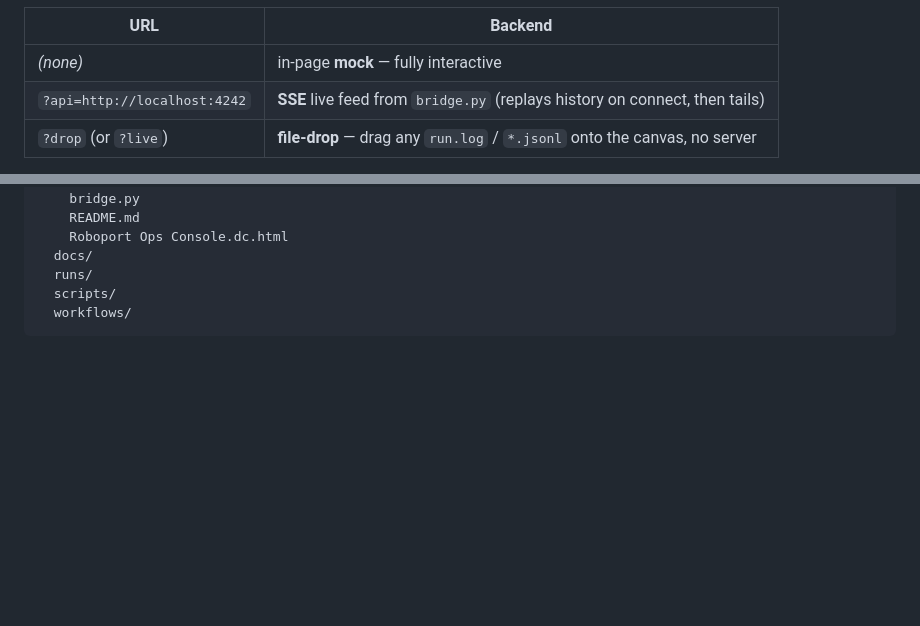
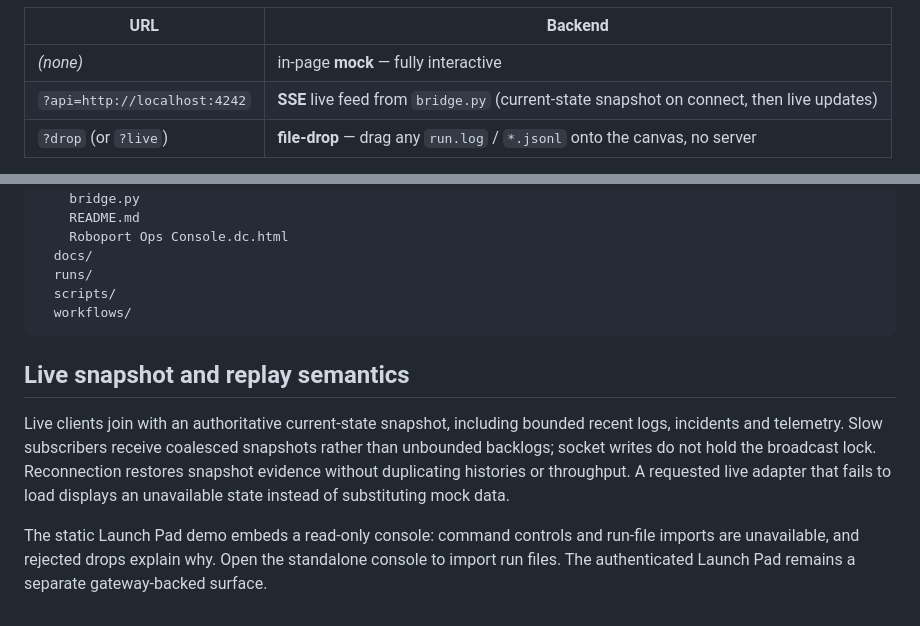
Before and after one commit to QQ-STUDIOS/ROBOPORT, a Markdown page: dashboard/README.md, 2 parts joined by grey strips. Drawn GitHub-style; blank space fills up the shorter version.

Commit message:
Document current-state subscriptions and read-only embedding

````diff
--- a/dashboard/README.md
+++ b/dashboard/README.md
@@ -59,7 +59,7 @@ Modes, selected by URL (no source edits):
 | URL | Backend |
 |---|---|
 | *(none)* | in-page **mock** — fully interactive |
-| `?api=http://localhost:4242` | **SSE** live feed from `bridge.py` (replays history on connect, then tails) |
+| `?api=http://localhost:4242` | **SSE** live feed from `bridge.py` (current-state snapshot on connect, then live updates) |
 | `?drop` (or `?live`) | **file-drop** — drag any `run.log` / `*.jsonl` onto the canvas, no server |
 
 `serve.py` is an alternative server with a run browser and replay/`--watch`
@@ -309,3 +309,9 @@ ROBOPORT/
   scripts/
   workflows/
 ```
+
+## Live snapshot and replay semantics
+
+Live clients join with an authoritative current-state snapshot, including bounded recent logs, incidents and telemetry. Slow subscribers receive coalesced snapshots rather than unbounded backlogs; socket writes do not hold the broadcast lock. Reconnection restores snapshot evidence without duplicating histories or throughput. A requested live adapter that fails to load displays an unavailable state instead of substituting mock data.
+
+The static Launch Pad demo embeds a read-only console: command controls and run-file imports are unavailable, and rejected drops explain why. Open the standalone console to import run files. The authenticated Launch Pad remains a separate gateway-backed surface.
````
